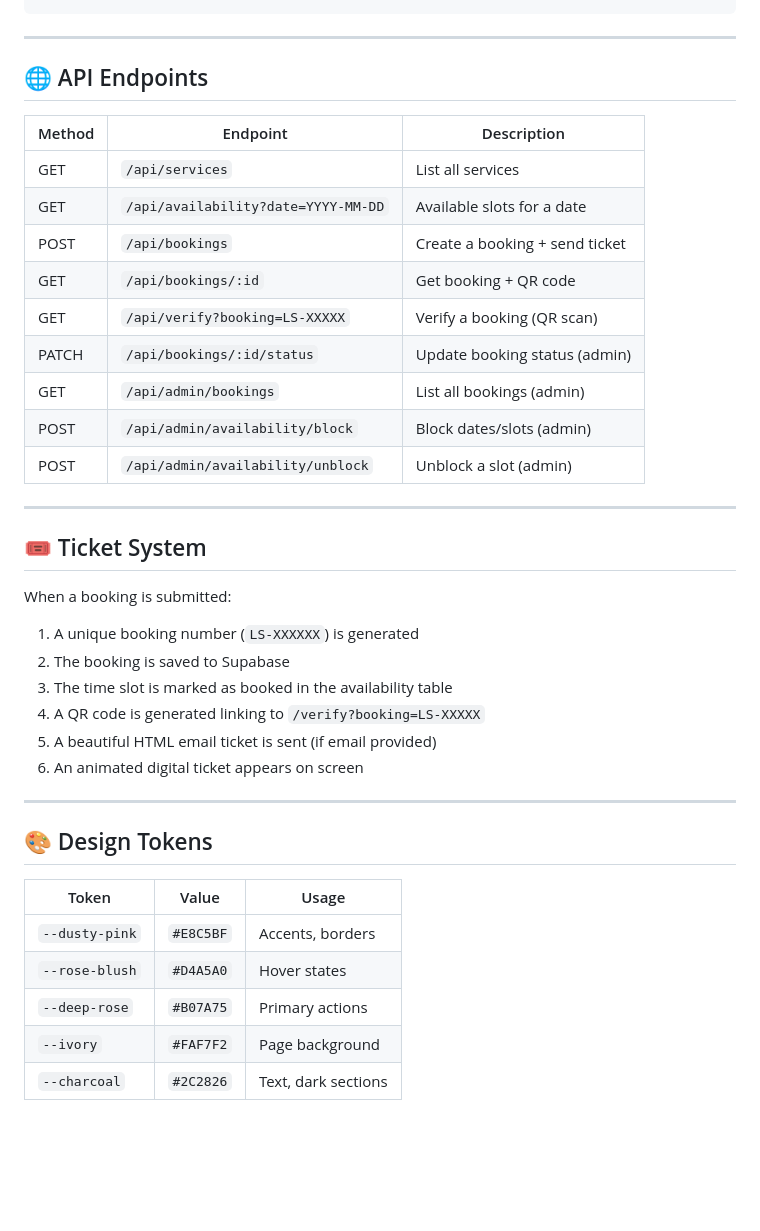
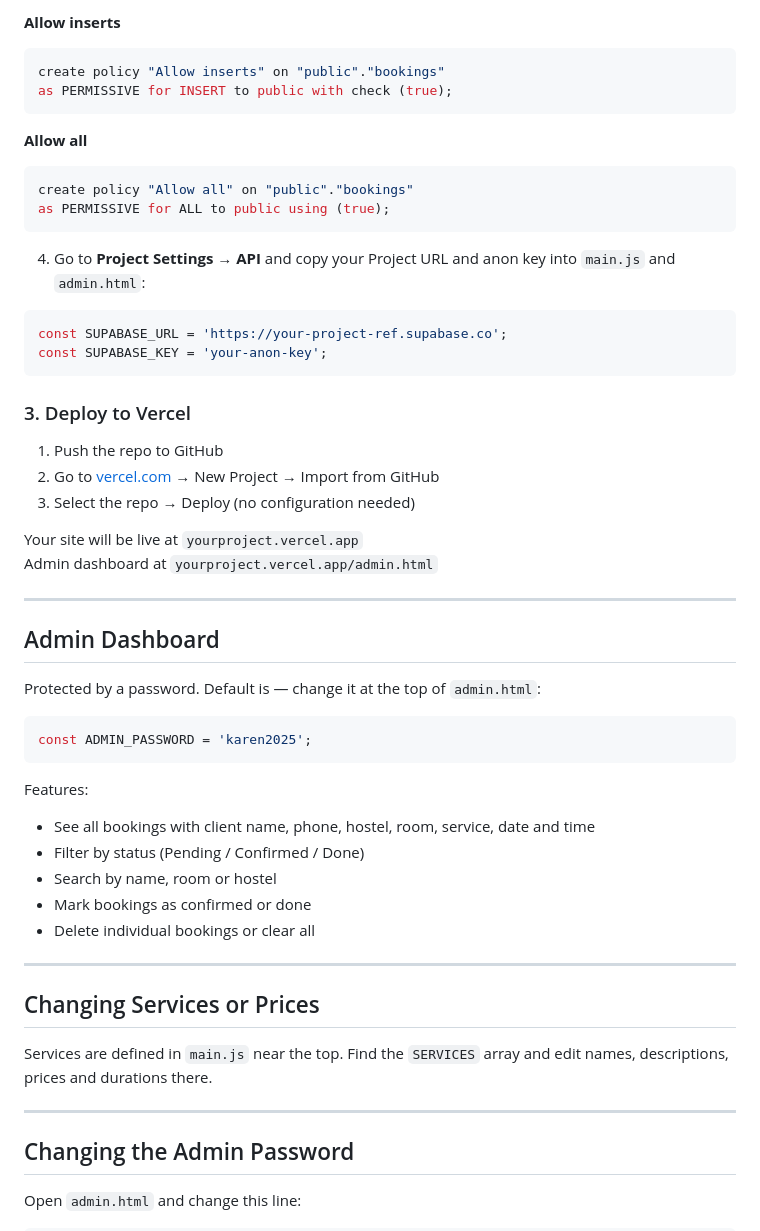
Before and after one commit to Lexi-0/lashedbykaren, a Markdown page: README.md, the part around one of its changes. Drawn GitHub-style; blank space fills up the shorter version.

````diff
--- a/README.md
+++ b/README.md
@@ -68,42 +70,59 @@ npm run dev
 ```
+
+**Allow inserts**
+```sql
+create policy "Allow inserts" on "public"."bookings"
+as PERMISSIVE for INSERT to public with check (true);
+```
+
+**Allow all**
+```sql
+create policy "Allow all" on "public"."bookings"
+as PERMISSIVE for ALL to public using (true);
+```
+
+4. Go to **Project Settings → API** and copy your Project URL and anon key into `main.js` and `admin.html`:
+
+```js
+const SUPABASE_URL = 'https://your-project-ref.supabase.co';
+const SUPABASE_KEY = 'your-anon-key';
+```
+
+### 3. Deploy to Vercel
+
+1. Push the repo to GitHub
+2. Go to [vercel.com](https://vercel.com) → New Project → Import from GitHub
+3. Select the repo → Deploy (no configuration needed)
+
+Your site will be live at `yourproject.vercel.app`
+Admin dashboard at `yourproject.vercel.app/admin.html`
 
 ---
 
-## 🌐 API Endpoints
+## Admin Dashboard
 
-| Method | Endpoint | Description |
-|--------|----------|-------------|
-| GET | `/api/services` | List all services |
-| GET | `/api/availability?date=YYYY-MM-DD` | Available slots for a date |
-| POST | `/api/bookings` | Create a booking + send ticket |
-| GET | `/api/bookings/:id` | Get booking + QR code |
-| GET | `/api/verify?booking=LS-XXXXX` | Verify a booking (QR scan) |
-| PATCH | `/api/bookings/:id/status` | Update booking status (admin) |
-| GET | `/api/admin/bookings` | List all bookings (admin) |
-| POST | `/api/admin/availability/block` | Block dates/slots (admin) |
-| POST | `/api/admin/availability/unblock` | Unblock a slot (admin) |
+Protected by a password. Default is  — change it at the top of `admin.html`:
+
+```js
+const ADMIN_PASSWORD = 'karen2025';
+```
+
+Features:
+- See all bookings with client name, phone, hostel, room, service, date and time
+- Filter by status (Pending / Confirmed / Done)
+- Search by name, room or hostel
+- Mark bookings as confirmed or done
+- Delete individual bookings or clear all
 
 ---
 
-## 🎟️ Ticket System
+## Changing Services or Prices
 
-When a booking is submitted:
-1. A unique booking number (`LS-XXXXXX`) is generated
-2. The booking is saved to Supabase
-3. The time slot is marked as booked in the availability table
-4. A QR code is generated linking to `/verify?booking=LS-XXXXX`
-5. A beautiful HTML email ticket is sent (if email provided)
-6. An animated digital ticket appears on screen
+Services are defined in `main.js` near the top. Find the `SERVICES` array and edit names, descriptions, prices and durations there.
 
 ---
 
-## 🎨 Design Tokens
+## Changing the Admin Password
 
-| Token | Value | Usage |
-|-------|-------|-------|
-| `--dusty-pink` | `#E8C5BF` | Accents, borders |
-| `--rose-blush` | `#D4A5A0` | Hover states |
-| `--deep-rose` | `#B07A75` | Primary actions |
-| `--ivory` | `#FAF7F2` | Page background |
-| `--charcoal` | `#2C2826` | Text, dark sections |
+Open `admin.html` and change this line:
 
````
Also changed, not shown: other parts of README.md (+54 -71 lines).
